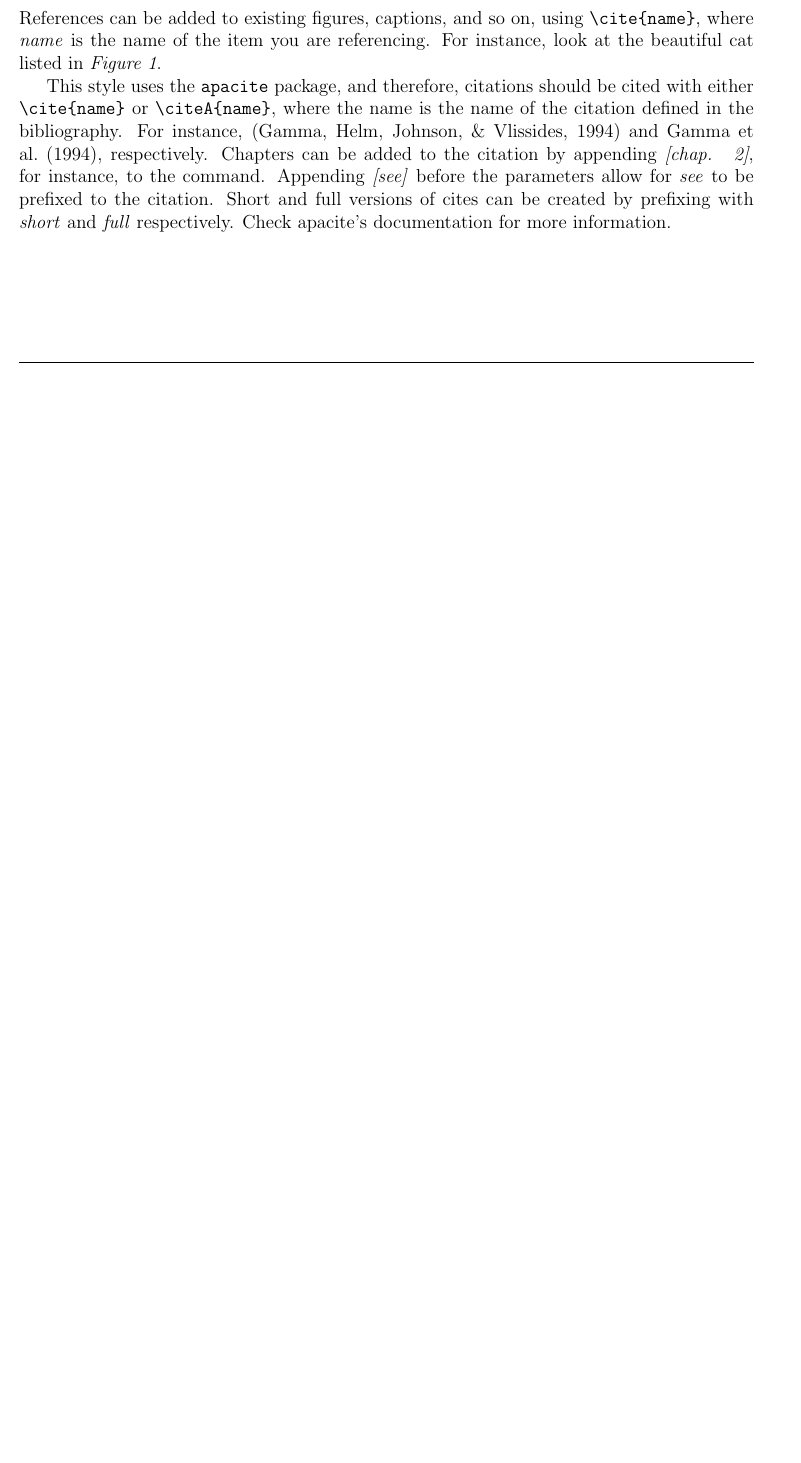
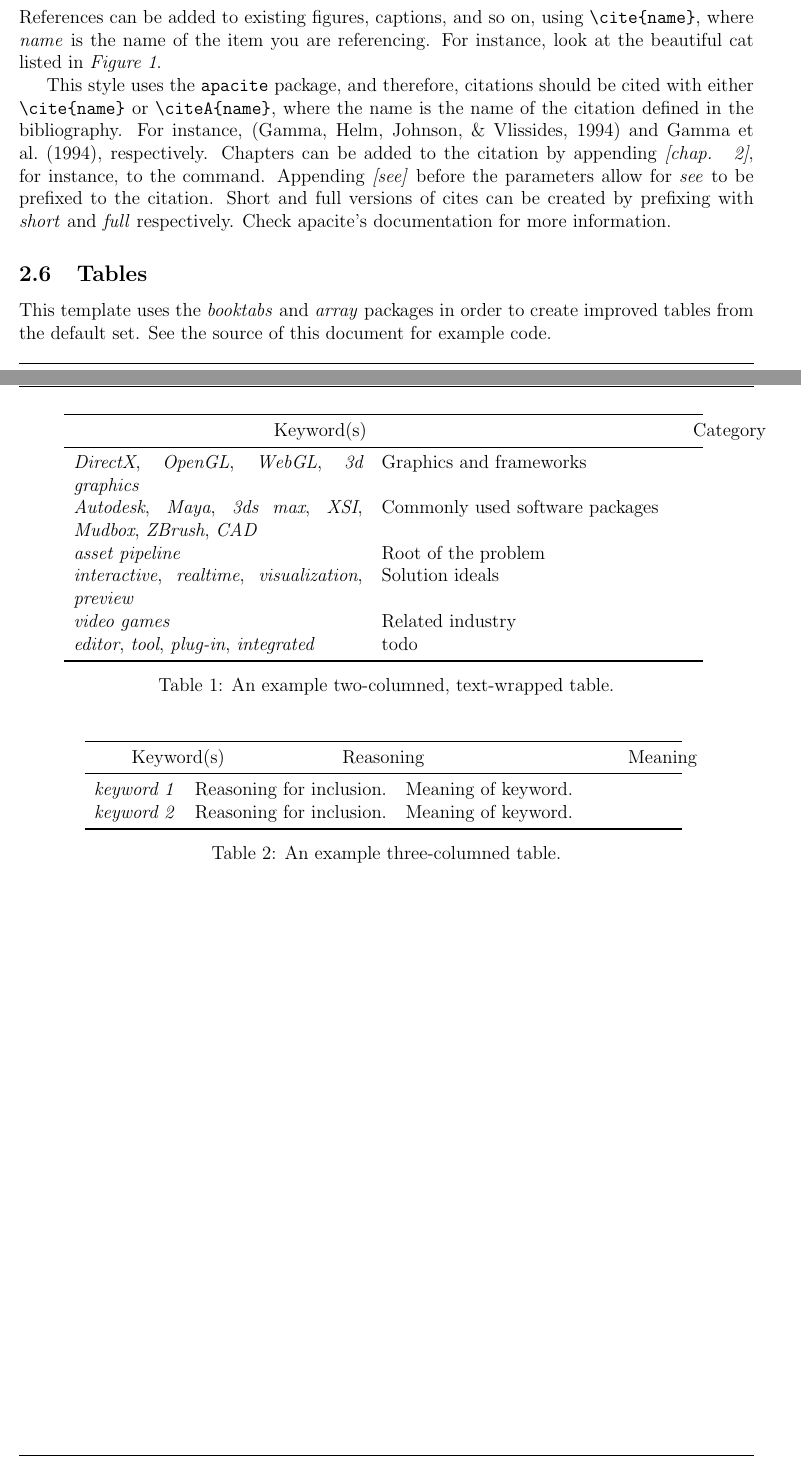
Before and after one commit to KasumiL5x/latex-template, a LaTeX document (main.tex, which reads chapter1.tex): part of page 5 of 10 before the commit and two parts of pages 5 and 6 of 11 after it, the two joined at a grey line, cut so that both start at the same text, the shorter picture padded with empty space. Compiled offline with pdfLaTeX.

Commit message:
Added booktabs and array for better tables.

```diff
--- a/chapter1.tex
+++ b/chapter1.tex
@@ -48,3 +48,36 @@ A very common use for figures is images.  Images can be inserted using the \verb
 References can be added to existing figures, captions, and so on, using \verb;\cite{name};, where \textit{name} is the name of the item you are referencing.  For instance, look at the beautiful cat listed in \textit{Figure \ref{fig:beautiful_cat}}.
 
 This style uses the \verb;apacite; package, and therefore, citations should be cited with either \verb;\cite{name}; or \verb;\citeA{name};, where the name is the name of the citation defined in the bibliography.  For instance, \cite{gamma1994design} and \citeA{gamma1994design}, respectively.  Chapters can be added to the citation by appending \textit{[chap. ~2]}, for instance, to the command.  Appending \textit{[see]} before the parameters allow for \textit{see} to be prefixed to the citation.  Short and full versions of cites can be created by prefixing with \textit{short} and \textit{full} respectively.  Check apacite's documentation for more information.
+
+\subsection{Tables}
+This template uses the \textit{booktabs} and \textit{array} packages in order to create improved tables from the default set.  See the source of this document for example code.
+
+\begin{table}[H]
+	\centering
+		\begin{tabular}{p{6.5cm} p{7cm}} \toprule
+			\multicolumn{1}{m{2cm}}{\centering Keyword(s)} & \multicolumn{1}{m{0cm}}{\centering Category}\\
+			\midrule
+			\textit{DirectX}, \textit{OpenGL}, \textit{WebGL}, \textit{3d graphics} & Graphics and frameworks\\
+			\textit{Autodesk}, \textit{Maya}, \textit{3ds max}, \textit{XSI}, \textit{Mudbox}, \textit{ZBrush}, \textit{CAD} & Commonly used software packages\\
+			\textit{asset pipeline} & Root of the problem\\
+			\textit{interactive}, \textit{realtime}, \textit{visualization}, \textit{preview} & Solution ideals\\
+			\textit{video games} & Related industry\\
+			\textit{editor}, \textit{tool}, \textit{plug-in}, \textit{integrated} & todo\\
+			\bottomrule
+		\end{tabular}
+	\caption{An example two-columned, text-wrapped table.}
+\end{table}
+
+\begin{table}[H]
+			\centering
+      \begin{tabular}{l l p{6cm}} \toprule
+         \multicolumn{1}{m{1cm}}{\centering Keyword(s)}
+         & \multicolumn{1}{m{1cm}}{\centering Reasoning}
+         & \multicolumn{1}{m{1cm}}{\centering Meaning} \\
+         \midrule
+         \textit{keyword 1} & Reasoning for inclusion. & Meaning of keyword.\\
+         \textit{keyword 2} & Reasoning for inclusion. & Meaning of keyword.\\
+         \bottomrule
+      \end{tabular}
+      \caption{An example three-columned table.}
+\end{table}
--- a/main.tex
+++ b/main.tex
@@ -9,6 +9,11 @@
 % Use apacite for APA style (basically Harvard) references.
 \usepackage[]{apacite}
 \bibliographystyle{apacite}
+
+% Use array in conjunction with booktabs for wrapping columns and whatnot.
+\usepackage{array}
+% Use booktabs for table enhancements.
+\usepackage{booktabs}
 
 \usepackage[toc,page]{appendix}
 
```
